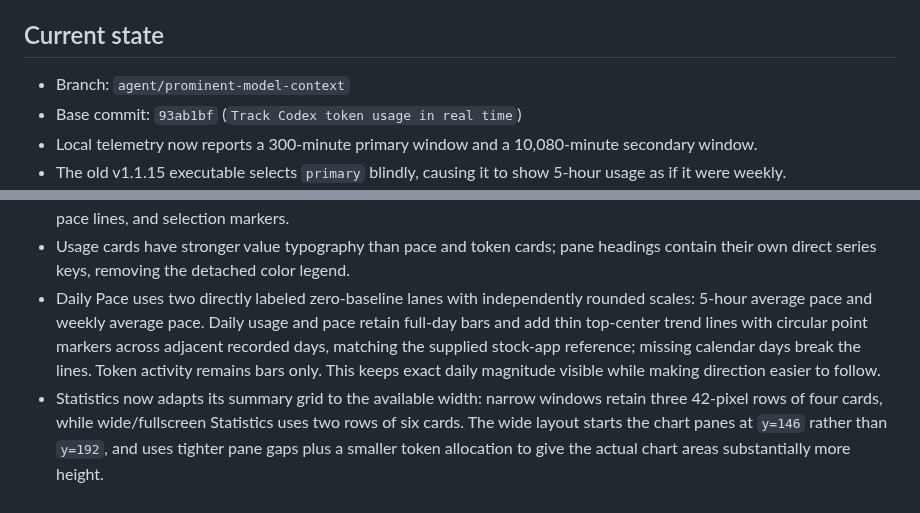
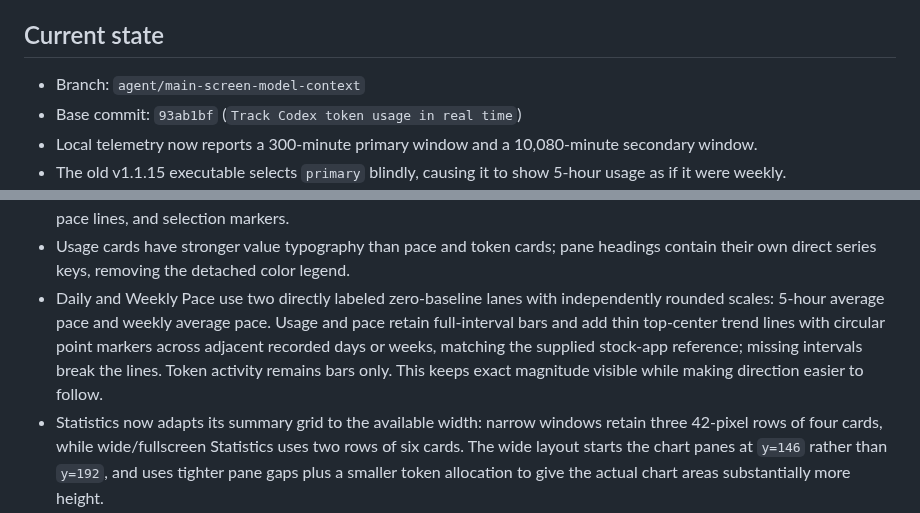
Before and after one commit to remriel/codex-usage-counter, a Markdown page: docs/CURRENT_TASK.md, 2 parts joined by grey strips. Drawn GitHub-style.

```diff
--- a/docs/CURRENT_TASK.md
+++ b/docs/CURRENT_TASK.md
@@ -6,7 +6,7 @@ Make Statistics visually cohesive and immediately understandable, including mode
 
 ## Current state
 
-- Branch: `agent/prominent-model-context`
+- Branch: `agent/main-screen-model-context`
 - Base commit: `93ab1bf` (`Track Codex token usage in real time`)
 - Local telemetry now reports a 300-minute primary window and a 10,080-minute secondary window.
 - The old v1.1.15 executable selects `primary` blindly, causing it to show 5-hour usage as if it were weekly.
@@ -22,7 +22,7 @@ Make Statistics visually cohesive and immediately understandable, including mode
 - Usage bars now occupy two directly labeled small-multiple lanes inside one Usage pane: 5-hour above Weekly, both using the same scale and time axis.
 - Cyan consistently identifies 5-hour data, violet identifies weekly data, and mint identifies token data across cards, bars, pace lines, and selection markers.
 - Usage cards have stronger value typography than pace and token cards; pane headings contain their own direct series keys, removing the detached color legend.
-- Daily Pace uses two directly labeled zero-baseline lanes with independently rounded scales: 5-hour average pace and weekly average pace. Daily usage and pace retain full-day bars and add thin top-center trend lines with circular point markers across adjacent recorded days, matching the supplied stock-app reference; missing calendar days break the lines. Token activity remains bars only. This keeps exact daily magnitude visible while making direction easier to follow.
+- Daily and Weekly Pace use two directly labeled zero-baseline lanes with independently rounded scales: 5-hour average pace and weekly average pace. Usage and pace retain full-interval bars and add thin top-center trend lines with circular point markers across adjacent recorded days or weeks, matching the supplied stock-app reference; missing intervals break the lines. Token activity remains bars only. This keeps exact magnitude visible while making direction easier to follow.
 - Statistics now adapts its summary grid to the available width: narrow windows retain three 42-pixel rows of four cards, while wide/fullscreen Statistics uses two rows of six cards. The wide layout starts the chart panes at `y=146` rather than `y=192`, and uses tighter pane gaps plus a smaller token allocation to give the actual chart areas substantially more height.
 - Statistics now has three intentional views: Hourly, Daily, and Weekly. Hourly opens by default at one hour and mouse-wheel zooms through readable stops down to one minute and out through all retained history; Daily and Weekly aggregate calendar-aligned bars.
 - Model and reasoning-effort metadata is saved with new local usage samples and annotated only on the detailed Hourly timeline: thin, subtle amber indicates a model transition and thin, subtle dashed coral indicates an effort transition. The selected-point readout shows the active context.
```
Also changed, not shown: other parts of docs/CURRENT_TASK.md (+7 -4 lines), README.md (+5 -4 lines), screenshots/counter.png, screenshots/statistics.png, 1 other file.
